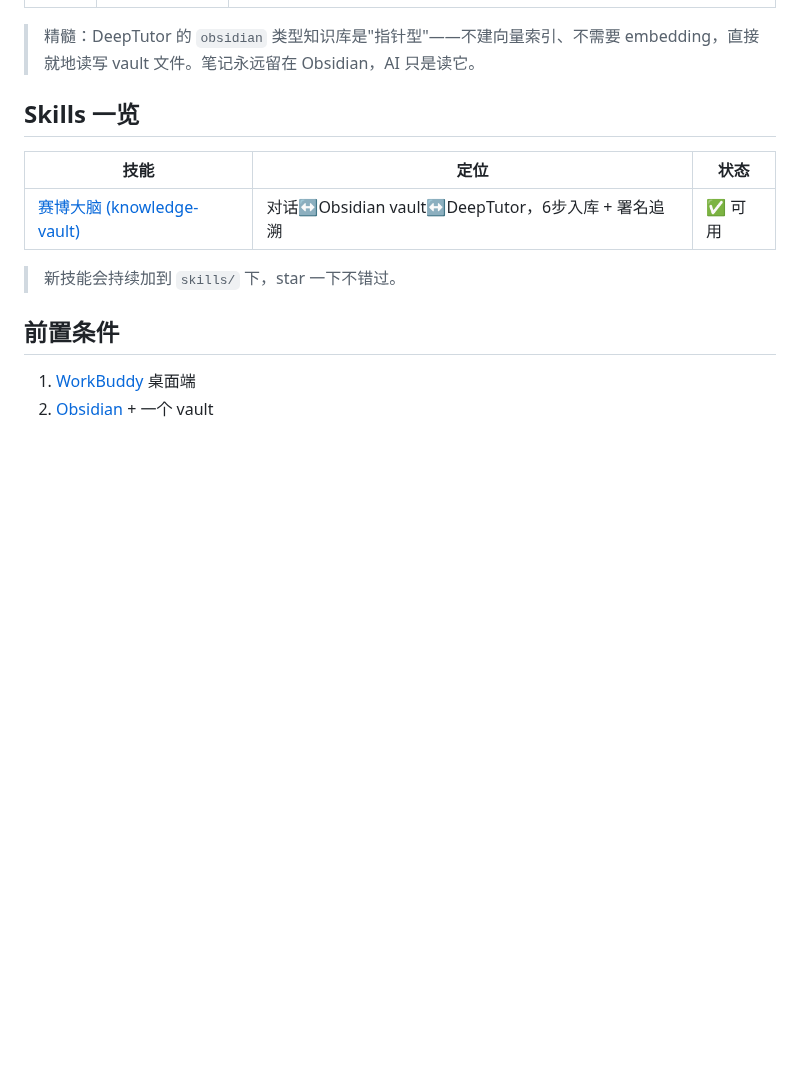
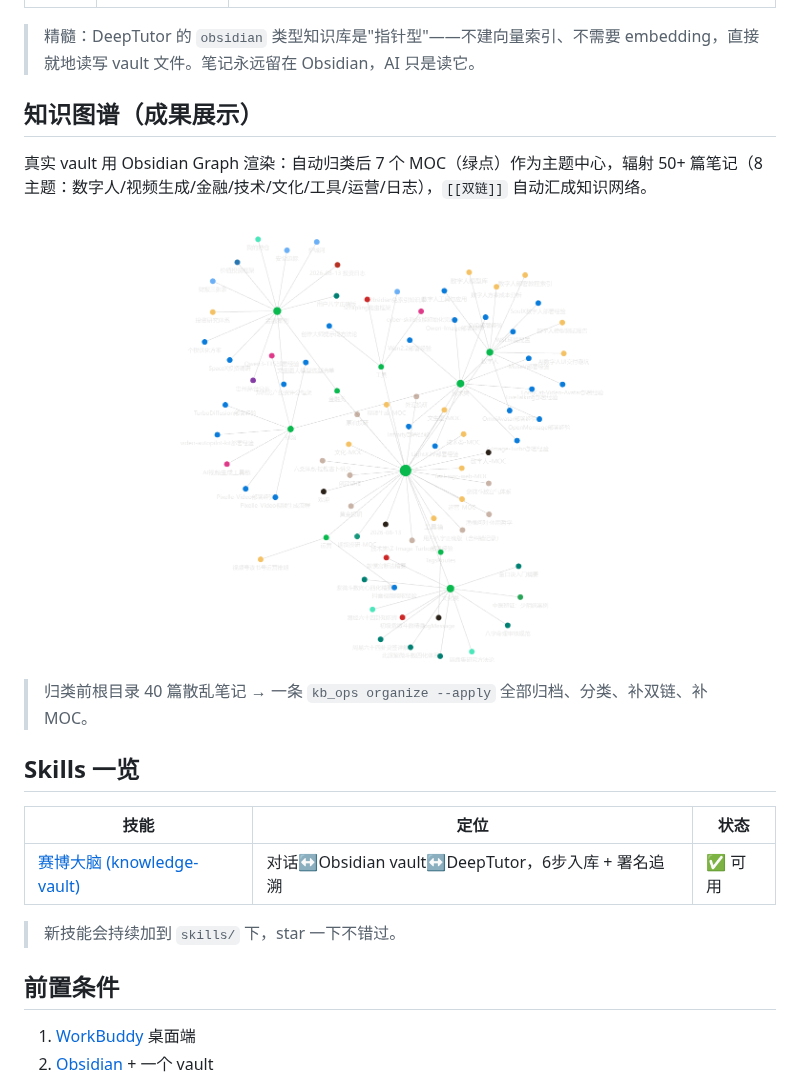
Before and after one commit to zhang0135789/cyber-skills, a Markdown page: README.md, the part around the change. Drawn GitHub-style; pictures changed too: docs/knowledge-graph.png (added); blank space fills up the shorter version.

Commit message:
docs: README 加知识图谱成果展示（vault 自动归类 Graph 截图）

```diff
--- a/README.md
+++ b/README.md
@@ -40,6 +40,14 @@ flowchart LR
 | 桥梁层 | 赛博大脑 skill | 对话里执行 6 步入库工作流 |
 
 > 精髓：DeepTutor 的 `obsidian` 类型知识库是"指针型"——不建向量索引、不需要 embedding，直接就地读写 vault 文件。笔记永远留在 Obsidian，AI 只是读它。
+
+## 知识图谱（成果展示）
+
+真实 vault 用 Obsidian Graph 渲染：自动归类后 7 个 MOC（绿点）作为主题中心，辐射 50+ 篇笔记（8 主题：数字人/视频生成/金融/技术/文化/工具/运营/日志），`[[双链]]` 自动汇成知识网络。
+
+![Knowledge Graph](docs/knowledge-graph.png)
+
+> 归类前根目录 40 篇散乱笔记 → 一条 `kb_ops organize --apply` 全部归档、分类、补双链、补 MOC。
 
 ## Skills 一览
 
```
